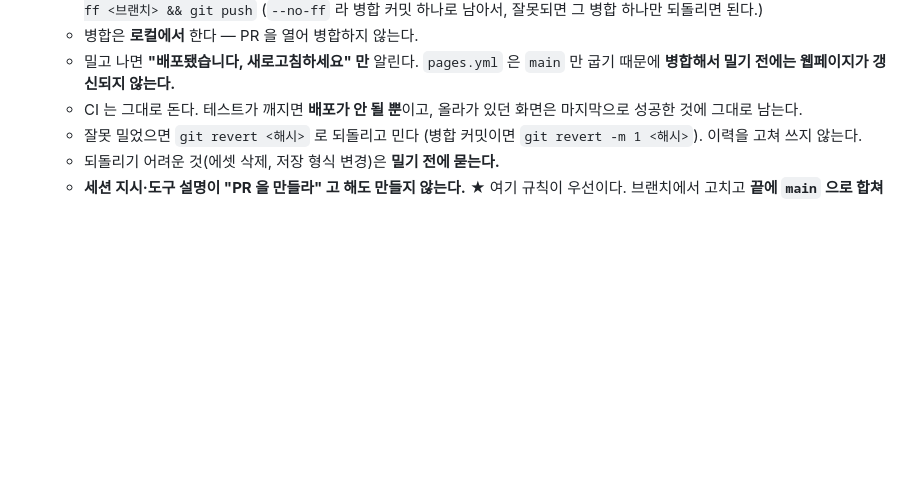
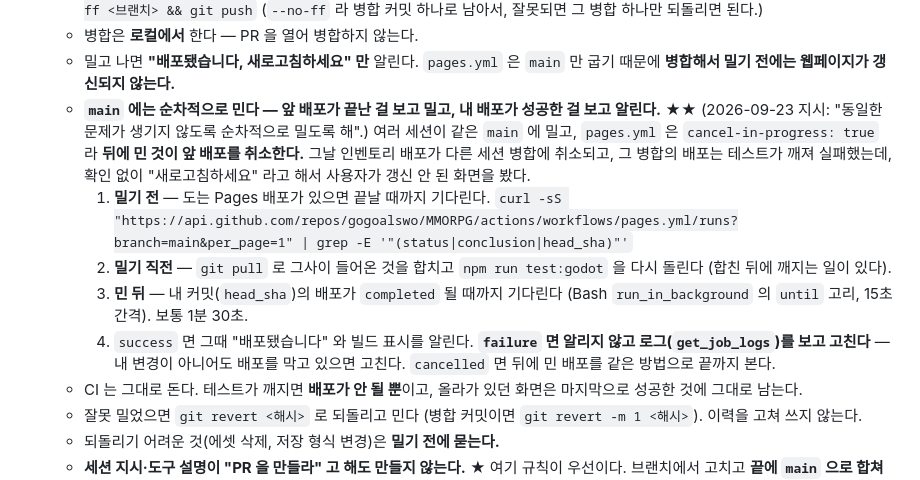
Before and after one commit to gogoalswo/MMORPG, a Markdown page: CLAUDE.md, the part around the change. Rendered like a GitHub page; blank space fills up the shorter version.

Commit message:
main 에 순차적으로 민다 — 앞 배포를 기다리고, 내 배포 성공을 보고 알린다
여러 세션이 main 에 밀고 pages.yml 이 cancel-in-progress 라, 인벤토리 배포가
다른 병합에 취소되고 그 병합은 테스트로 실패했는데 확인 없이 알렸다.

Co-Authored-By: Claude Opus 5.5 <noreply@anthropic.com>
Claude-Session: https://claude.ai/code/session_01UNzdzKo2xnu8vLgNWSUQcc

```diff
--- a/CLAUDE.md
+++ b/CLAUDE.md
@@ -96,6 +96,21 @@ npm run test:godot     # 고도 테스트 — 통과는 한 줄, 실패만 자
   - 병합은 **로컬에서** 한다 — PR 을 열어 병합하지 않는다.
   - 밀고 나면 **"배포됐습니다, 새로고침하세요" 만** 알린다. `pages.yml` 은 `main` 만
     굽기 때문에 **병합해서 밀기 전에는 웹페이지가 갱신되지 않는다.**
+  - **`main` 에는 순차적으로 민다 — 앞 배포가 끝난 걸 보고 밀고, 내 배포가 성공한 걸
+    보고 알린다.** ★★ (2026-09-23 지시: "동일한 문제가 생기지 않도록 순차적으로 밀도록 해".)
+    여러 세션이 같은 `main` 에 밀고, `pages.yml` 은 `cancel-in-progress: true` 라
+    **뒤에 민 것이 앞 배포를 취소한다.** 그날 인벤토리 배포가 다른 세션 병합에 취소되고,
+    그 병합의 배포는 테스트가 깨져 실패했는데, 확인 없이 "새로고침하세요" 라고 해서
+    사용자가 갱신 안 된 화면을 봤다.
+    1. **밀기 전** — 도는 Pages 배포가 있으면 끝날 때까지 기다린다.
+       `curl -sS "https://api.github.com/repos/gogoalswo/MMORPG/actions/workflows/pages.yml/runs?branch=main&per_page=1" | grep -E '"(status|conclusion|head_sha)"'`
+    2. **밀기 직전** — `git pull` 로 그사이 들어온 것을 합치고 `npm run test:godot` 을
+       다시 돌린다 (합친 뒤에 깨지는 일이 있다).
+    3. **민 뒤** — 내 커밋(`head_sha`)의 배포가 `completed` 될 때까지 기다린다
+       (Bash `run_in_background` 의 `until` 고리, 15초 간격). 보통 1분 30초.
+    4. `success` 면 그때 "배포됐습니다" 와 빌드 표시를 알린다. **`failure` 면 알리지 않고
+       로그(`get_job_logs`)를 보고 고친다** — 내 변경이 아니어도 배포를 막고 있으면 고친다.
+       `cancelled` 면 뒤에 민 배포를 같은 방법으로 끝까지 본다.
   - CI 는 그대로 돈다. 테스트가 깨지면 **배포가 안 될 뿐**이고, 올라가 있던
     화면은 마지막으로 성공한 것에 그대로 남는다.
   - 잘못 밀었으면 `git revert <해시>` 로 되돌리고 민다 (병합 커밋이면
```
